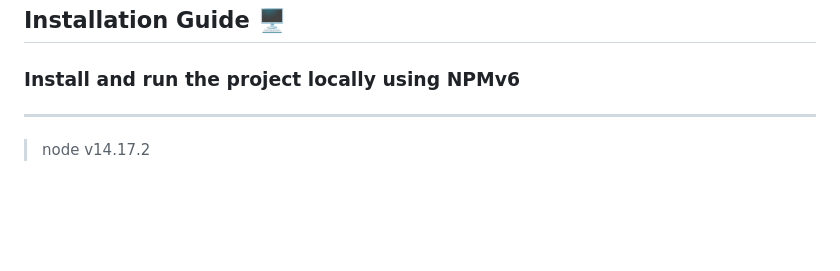
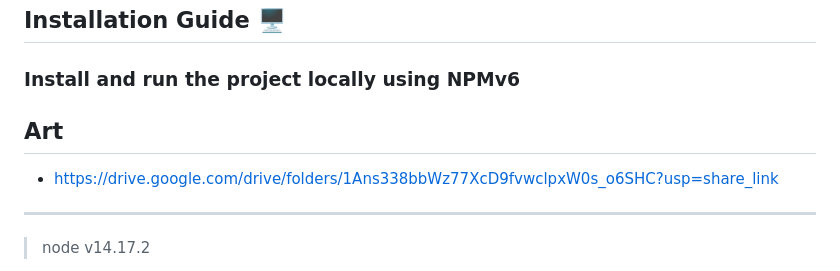
Before and after one commit to vrapeutic/EllieTale-WebXR, a Markdown page: README.md, the part around the change. Rendered like a GitHub page; blank space fills up the shorter version.

Commit message:
Update README.md
Added a link for the module's art.

```diff
--- a/README.md
+++ b/README.md
@@ -44,6 +44,9 @@ The three environments are:
 ## Installation Guide 🖥
 
 ### Install and run the project locally using NPMv6
+
+## Art
+- https://drive.google.com/drive/folders/1Ans338bbWz77XcD9fvwclpxW0s_o6SHC?usp=share_link
 
 ---
 
```
